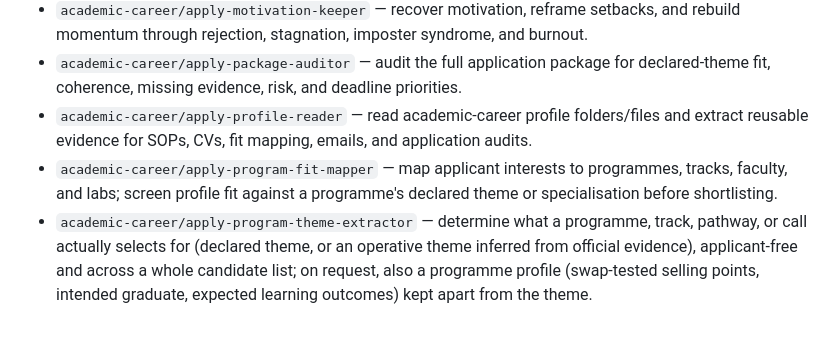
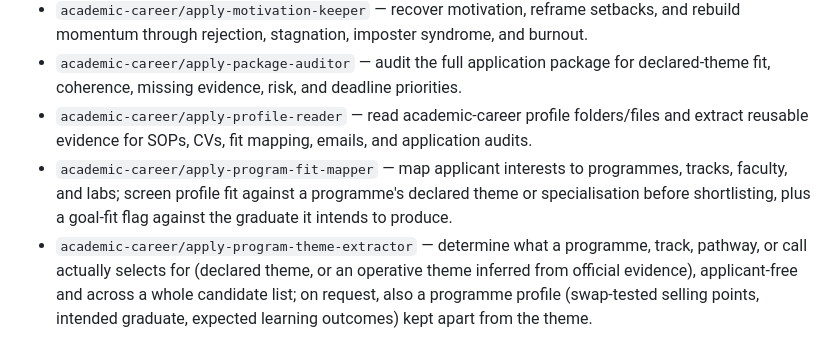
Before and after one commit to jurgendn/agent-skills, a Markdown page: README.md, the part around the change. Drawn GitHub-style.

```diff
--- a/README.md
+++ b/README.md
@@ -152,7 +152,7 @@ Every skill lives at `skills/<category>/<skill>/`, which the CLI discovers by de
 - `academic-career/apply-motivation-keeper` — recover motivation, reframe setbacks, and rebuild momentum through rejection, stagnation, imposter syndrome, and burnout.
 - `academic-career/apply-package-auditor` — audit the full application package for declared-theme fit, coherence, missing evidence, risk, and deadline priorities.
 - `academic-career/apply-profile-reader` — read academic-career profile folders/files and extract reusable evidence for SOPs, CVs, fit mapping, emails, and application audits.
-- `academic-career/apply-program-fit-mapper` — map applicant interests to programmes, tracks, faculty, and labs; screen profile fit against a programme's declared theme or specialisation before shortlisting.
+- `academic-career/apply-program-fit-mapper` — map applicant interests to programmes, tracks, faculty, and labs; screen profile fit against a programme's declared theme or specialisation before shortlisting, plus a goal-fit flag against the graduate it intends to produce.
 - `academic-career/apply-program-theme-extractor` — determine what a programme, track, pathway, or call actually selects for (declared theme, or an operative theme inferred from official evidence), applicant-free and across a whole candidate list; on request, also a programme profile (swap-tested selling points, intended graduate, expected learning outcomes) kept apart from the theme.
 - `academic-career/apply-recommendation-letter-strategist` — choose recommenders against the target's declared theme, plan letter strategy, draft requests, and prepare recommender packets.
 - `academic-career/apply-research-direction-mapper` — define a professor's recent and trending research direction for fit notes, SOPs, and outreach.
```
Also changed, not shown: 1 other file.
